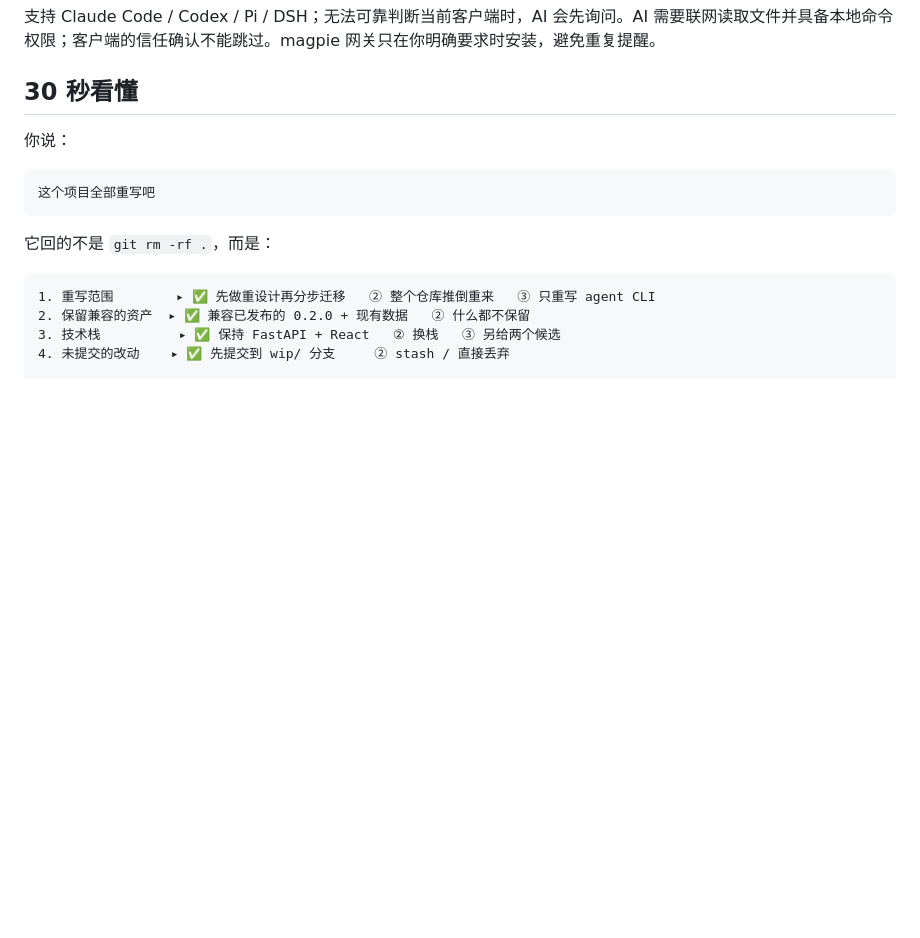
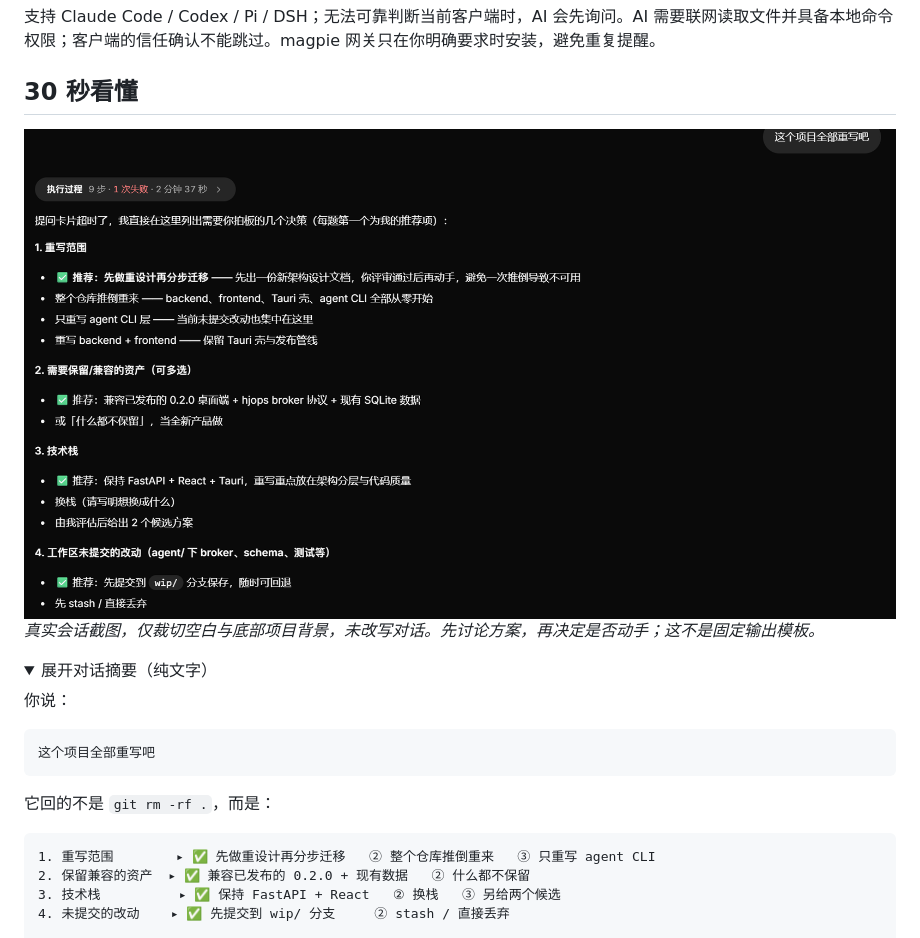
Before and after one commit to zxbdzh/impulse-brake, a Markdown page: README.md, the part around one of its changes. GitHub-like rendering; pictures changed too: assets/screenshots/decision-pause.png (added); folded sections open; blank space fills up the shorter version.

````diff
--- a/README.md
+++ b/README.md
@@ -36,6 +36,13 @@
 
 ## 30 秒看懂
 
+<img src="assets/screenshots/decision-pause.png" width="1000" alt="真实会话：用户提出全部重写，AI 先列出重写范围、保留资产、技术栈与未提交改动四项决策">
+
+*真实会话截图，仅裁切空白与底部项目背景，未改写对话。先讨论方案，再决定是否动手；这不是固定输出模板。*
+
+<details>
+<summary>展开对话摘要（纯文字）</summary>
+
 你说：
 
 ```text
````
Also changed, not shown: other parts of README.md (+2 -0 lines), README.en.md (+9 -0 lines), assets/screenshots/README.md (added, +5 -0 lines).
